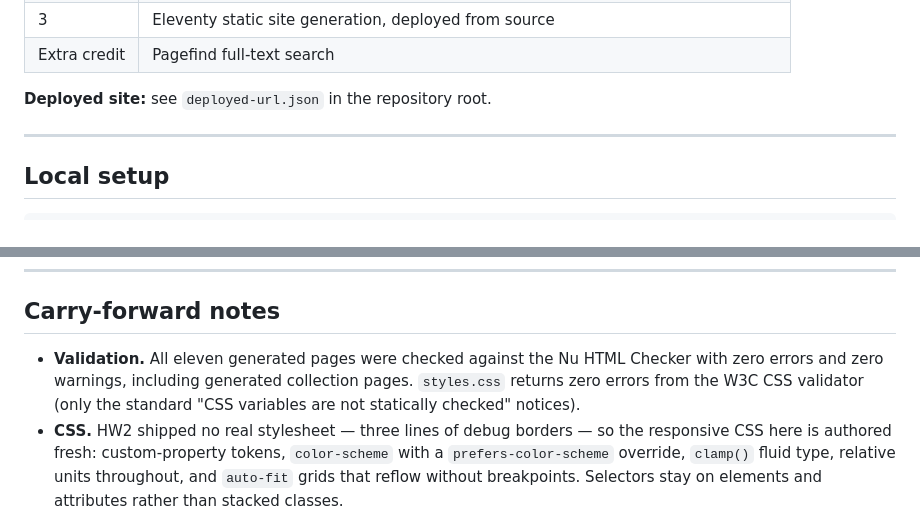
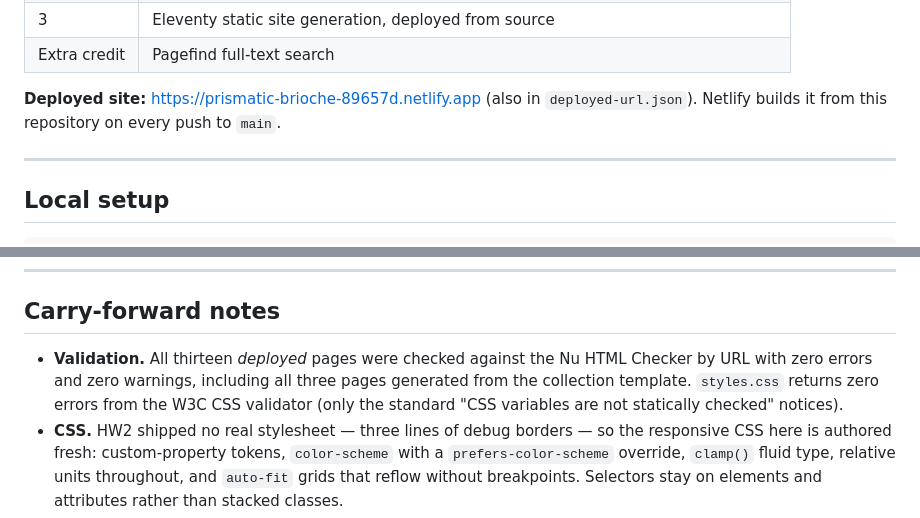
Before and after one commit to atharvakedia/cse134b-hw5, a Markdown page: README.md, 2 parts joined by grey strips. Rendered like a GitHub page.

Commit message:
docs: link the live site and record deployed-page validation
All thirteen deployed pages pass the Nu HTML Checker by URL with no errors
or warnings, including every page generated from the collection template.

```diff
--- a/README.md
+++ b/README.md
@@ -12,7 +12,9 @@ Three things ship at one URL:
 | 3 | Eleventy static site generation, deployed from source |
 | Extra credit | Pagefind full-text search |
 
-**Deployed site:** see `deployed-url.json` in the repository root.
+**Deployed site:** <https://prismatic-brioche-89657d.netlify.app>
+(also in `deployed-url.json`). Netlify builds it from this repository on every
+push to `main`.
 
 ---
 
@@ -400,10 +402,11 @@ and everything else does not need any.
 
 ## Carry-forward notes
 
-- **Validation.** All eleven generated pages were checked against the Nu HTML
-  Checker with zero errors and zero warnings, including generated collection
-  pages. `styles.css` returns zero errors from the W3C CSS validator (only the
-  standard "CSS variables are not statically checked" notices).
+- **Validation.** All thirteen *deployed* pages were checked against the Nu HTML
+  Checker by URL with zero errors and zero warnings, including all three pages
+  generated from the collection template. `styles.css` returns zero errors from
+  the W3C CSS validator (only the standard "CSS variables are not statically
+  checked" notices).
 - **CSS.** HW2 shipped no real stylesheet — three lines of debug borders — so the
   responsive CSS here is authored fresh: custom-property tokens, `color-scheme`
   with a `prefers-color-scheme` override, `clamp()` fluid type, relative units
```
